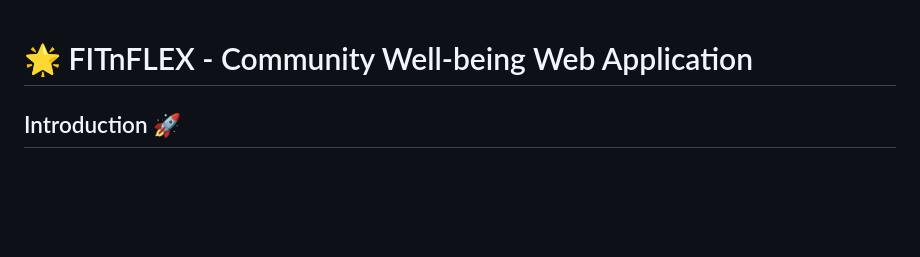
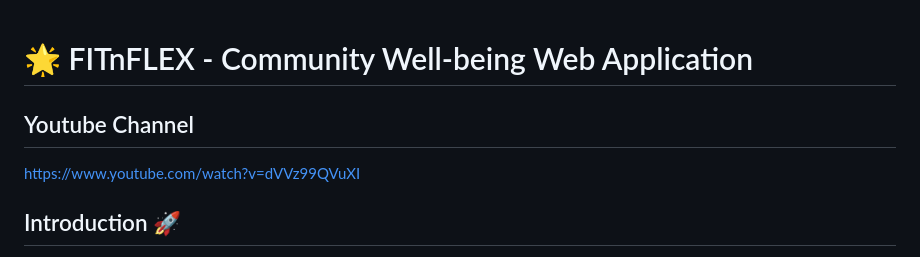
Before and after one commit to visnunathan8/McHacks, a Markdown page: README.md, the part around the change. Drawn GitHub-style; blank space fills up the shorter version.

```diff
--- a/README.md
+++ b/README.md
@@ -1,4 +1,7 @@
 # 🌟 FITnFLEX - Community Well-being Web Application
+
+## Youtube Channel
+https://www.youtube.com/watch?v=dVVz99QVuXI
 
 ## Introduction 🚀
    FITnFLEX is a revolutionary web application crafted to elevate community well-being by seamlessly integrating technology with health and wellness practices. This application is more than just a tool; it's a comprehensive lifestyle enhancer dedicated to improving physical, mental, and nutritional well-being for its users.
```
